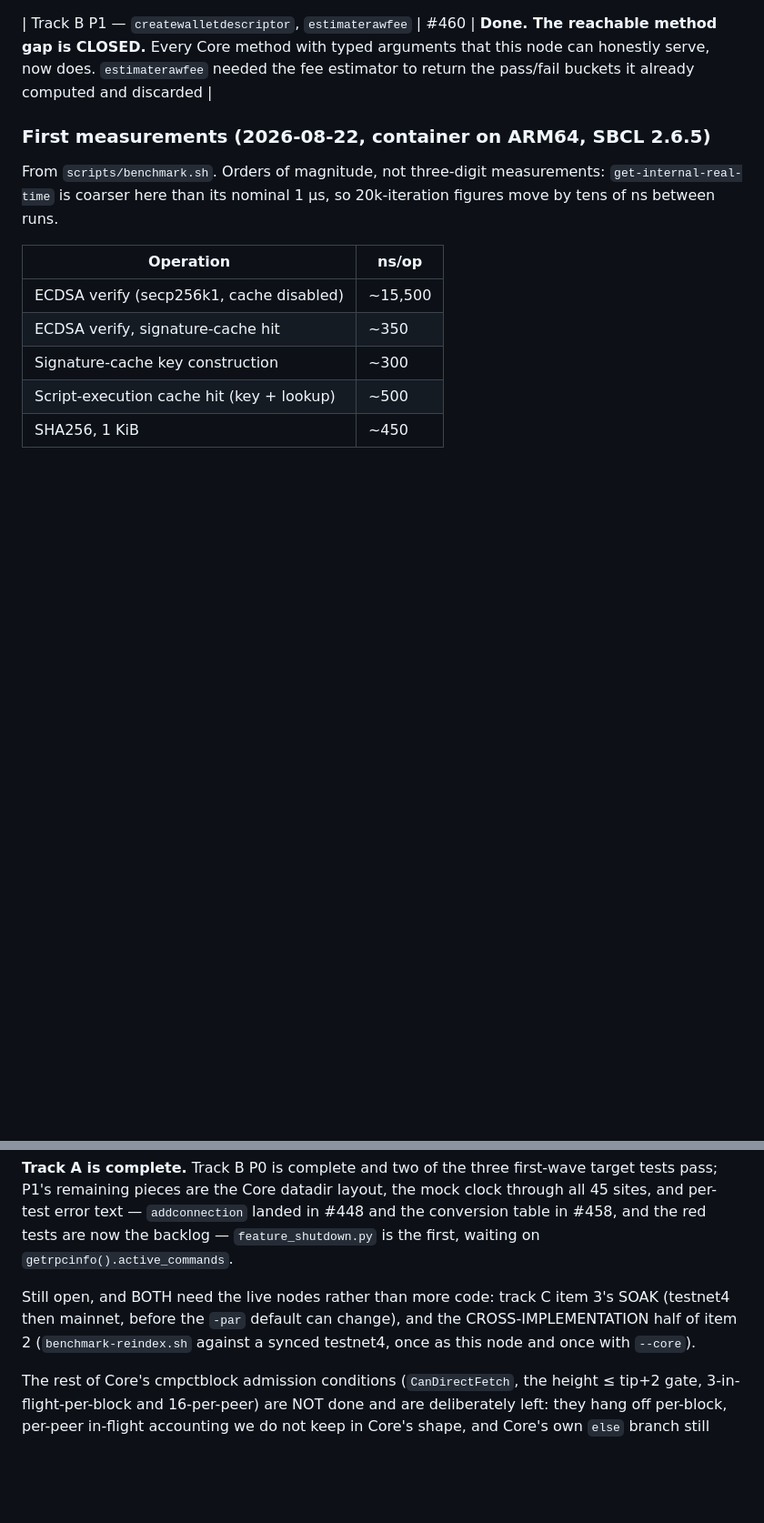
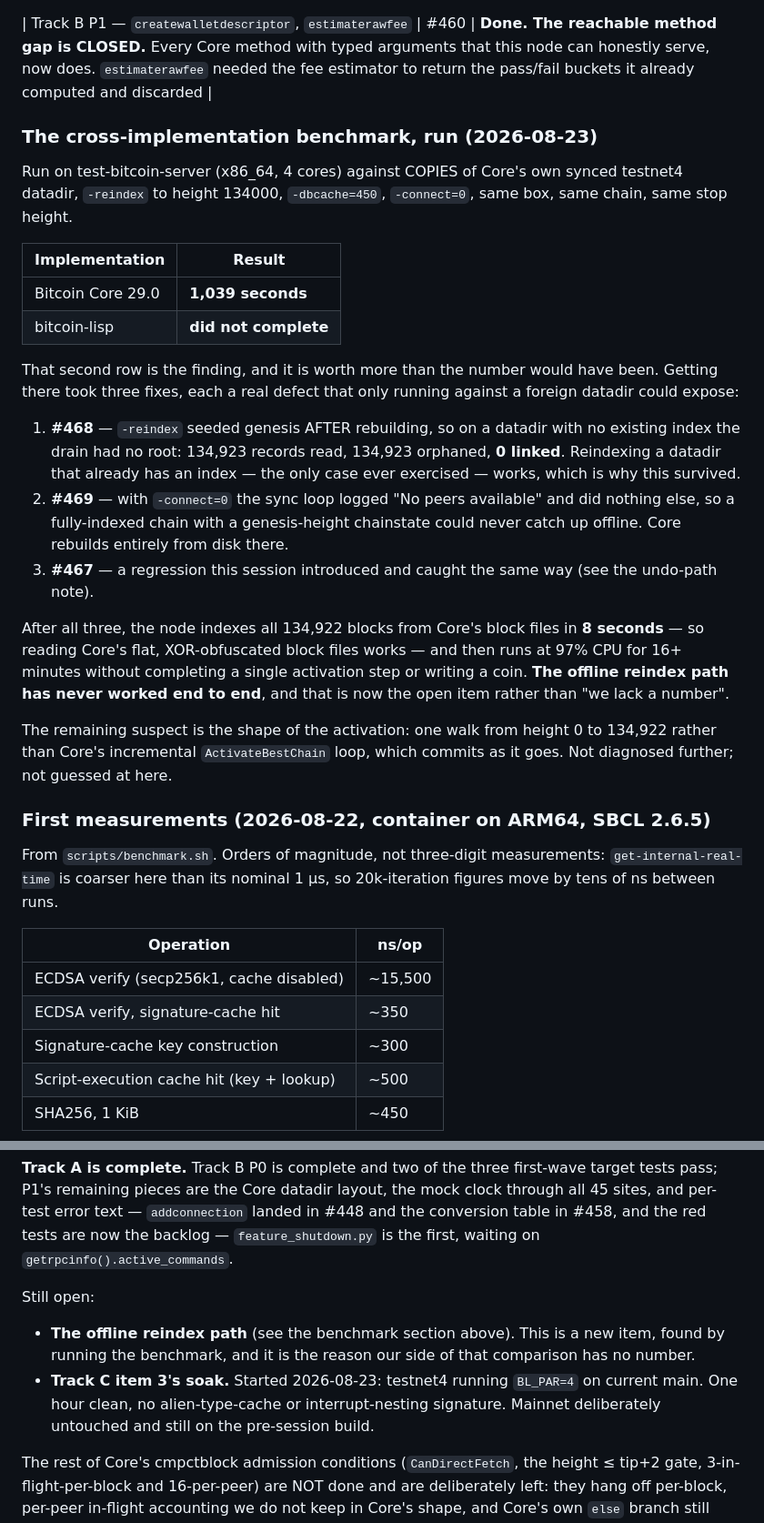
Before and after one commit to samdefmacro/bitcoin-lisp, a Markdown page: docs/next-wave-2026-08-22.md, 2 parts joined by grey strips. Shown at 91% size. Drawn GitHub-style; blank space fills up the shorter version.

Commit message:
Docs: the benchmark, run — and what it found instead of a number
Core 29.0 reindexes testnet4 to height 134000 in 1,039 seconds on the
test server. Ours does not complete, and that is the result worth
recording.

Getting even that far took three fixes, each a real defect that only
running against a foreign datadir could expose: -reindex seeded genesis
after rebuilding so nothing ever linked; with -connect=0 the sync
loop did nothing at all; and a regression this session introduced
in the undo path and caught the same way.

After all three the node indexes all 134,922 blocks out of Core's flat,
XOR-obfuscated block files in 8 seconds — so the reading side works — and
then spends 16+ minutes at 97% CPU without completing one activation step
or writing a single coin.

So the open item is no longer "we lack a benchmark number". It is that
the offline reindex path has never worked end to end. The remaining
suspect is named and explicitly not guessed past: one activation walk
from height 0 to the tip, where Core's ActivateBestChain loops and
commits as it goes.

```diff
--- a/docs/next-wave-2026-08-22.md
+++ b/docs/next-wave-2026-08-22.md
@@ -1020,6 +1020,41 @@ fails with the names if it does.
 
 | Track B P1 — `createwalletdescriptor`, `estimaterawfee` | #460 | **Done. The reachable method gap is CLOSED.** Every Core method with typed arguments that this node can honestly serve, now does. `estimaterawfee` needed the fee estimator to return the pass/fail buckets it already computed and discarded |
 
+### The cross-implementation benchmark, run (2026-08-23)
+
+Run on test-bitcoin-server (x86_64, 4 cores) against COPIES of Core's own
+synced testnet4 datadir, `-reindex` to height 134000, `-dbcache=450`,
+`-connect=0`, same box, same chain, same stop height.
+
+| Implementation | Result |
+|---|---|
+| Bitcoin Core 29.0 | **1,039 seconds** |
+| bitcoin-lisp | **did not complete** |
+
+That second row is the finding, and it is worth more than the number would have
+been. Getting there took three fixes, each a real defect that only running
+against a foreign datadir could expose:
+
+1. **#468** — `-reindex` seeded genesis AFTER rebuilding, so on a datadir with
+   no existing index the drain had no root: 134,923 records read, 134,923
+   orphaned, **0 linked**. Reindexing a datadir that already has an index — the
+   only case ever exercised — works, which is why this survived.
+2. **#469** — with `-connect=0` the sync loop logged "No peers available" and
+   did nothing else, so a fully-indexed chain with a genesis-height chainstate
+   could never catch up offline. Core rebuilds entirely from disk there.
+3. **#467** — a regression this session introduced and caught the same way (see
+   the undo-path note).
+
+After all three, the node indexes all 134,922 blocks from Core's block files in
+**8 seconds** — so reading Core's flat, XOR-obfuscated block files works — and
+then runs at 97% CPU for 16+ minutes without completing a single activation
+step or writing a coin. **The offline reindex path has never worked end to end**,
+and that is now the open item rather than "we lack a number".
+
+The remaining suspect is the shape of the activation: one walk from height 0 to
+134,922 rather than Core's incremental `ActivateBestChain` loop, which commits
+as it goes. Not diagnosed further; not guessed at here.
+
 ### First measurements (2026-08-22, container on ARM64, SBCL 2.6.5)
 
 From `scripts/benchmark.sh`. Orders of magnitude, not three-digit measurements:
@@ -1102,10 +1137,13 @@ conversion table in #458, and the
 red tests are now the backlog — `feature_shutdown.py` is the first, waiting on
 `getrpcinfo().active_commands`.
 
-Still open, and BOTH need the live nodes rather than more code: track C item
-3's SOAK (testnet4 then mainnet, before the `-par` default can change), and the
-CROSS-IMPLEMENTATION half of item 2 (`benchmark-reindex.sh` against a synced
-testnet4, once as this node and once with `--core`).
+Still open:
+- **The offline reindex path** (see the benchmark section above). This is a new
+  item, found by running the benchmark, and it is the reason our side of that
+  comparison has no number.
+- **Track C item 3's soak.** Started 2026-08-23: testnet4 running `BL_PAR=4` on
+  current main. One hour clean, no alien-type-cache or interrupt-nesting
+  signature. Mainnet deliberately untouched and still on the pre-session build.
 
 The rest of Core's cmpctblock admission conditions (`CanDirectFetch`, the
 height ≤ tip+2 gate, 3-in-flight-per-block and 16-per-peer) are NOT done and
```
